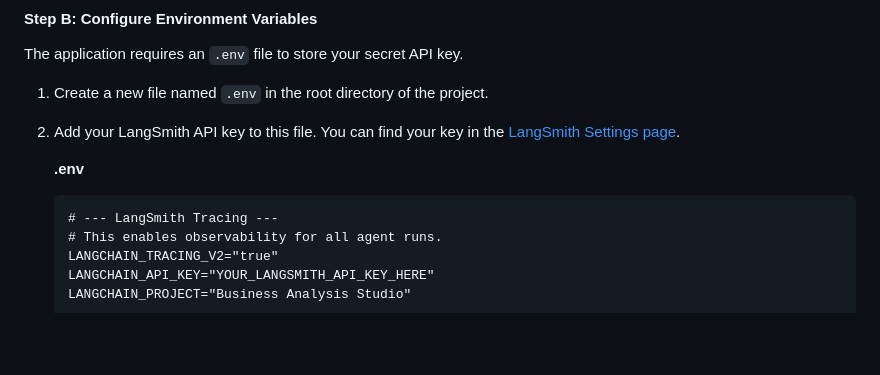
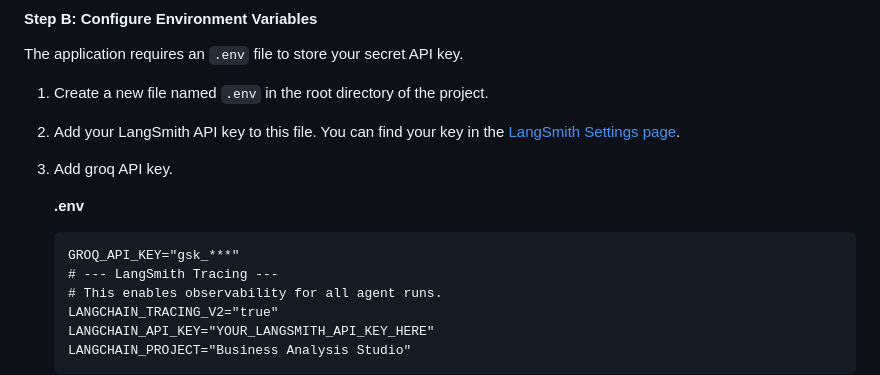
Before and after one commit to Eng-AliKazemi/STUDIO, a Markdown page: README.md, the part around the change. Rendered like a GitHub page; blank space fills up the shorter version.

````diff
--- a/README.md
+++ b/README.md
@@ -121,9 +121,11 @@ The application requires an `.env` file to store your secret API key.
 
 1.  Create a new file named `.env` in the root directory of the project.
 2.  Add your LangSmith API key to this file. You can find your key in the [LangSmith Settings page](https://smith.langchain.com/settings).
+3.  Add groq API key.
 
     **.env**
     ```
+    GROQ_API_KEY="gsk_***"
     # --- LangSmith Tracing ---
     # This enables observability for all agent runs.
     LANGCHAIN_TRACING_V2="true"
````
